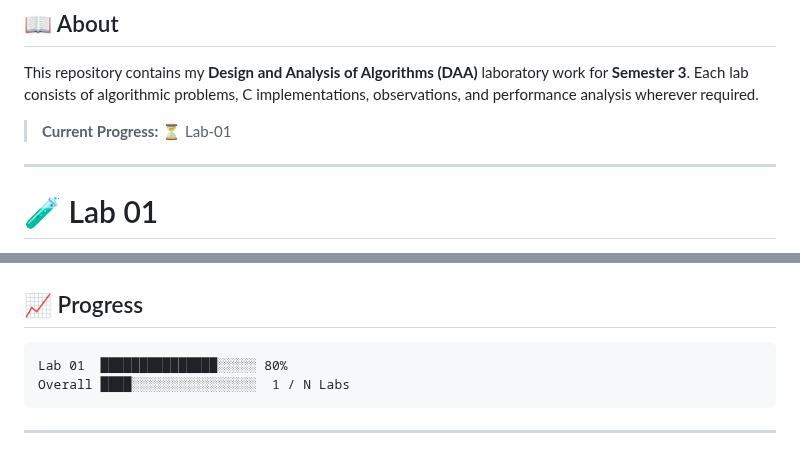
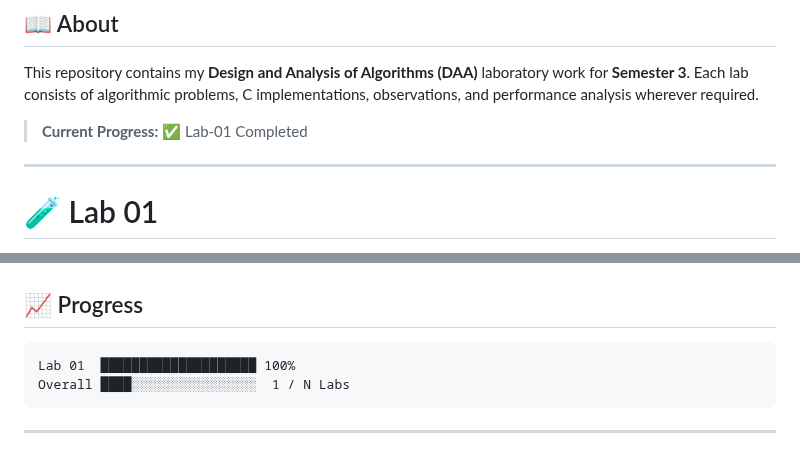
Before and after one commit to rishav-netizen/Design-and-Analysis-of-Algorithms-DAA, a Markdown page: README.md, 2 parts joined by grey strips. GitHub-like rendering.

````diff
--- a/README.md
+++ b/README.md
@@ -24,7 +24,7 @@
 
 This repository contains my **Design and Analysis of Algorithms (DAA)** laboratory work for **Semester 3**. Each lab consists of algorithmic problems, C implementations, observations, and performance analysis wherever required.
 
-> **Current Progress:** ⏳ Lab-01
+> **Current Progress:** ✅ Lab-01 Completed
 
 ---
 
@@ -133,7 +133,7 @@ python3 LAB1/folders.py
 ## 📈 Progress
 
 ```text
-Lab 01  ███████████████░░░░░ 80%
+Lab 01  ████████████████████ 100%
 Overall ████░░░░░░░░░░░░░░░░  1 / N Labs
 ```
 
````
Also changed, not shown: other parts of README.md (+2 -2 lines).
